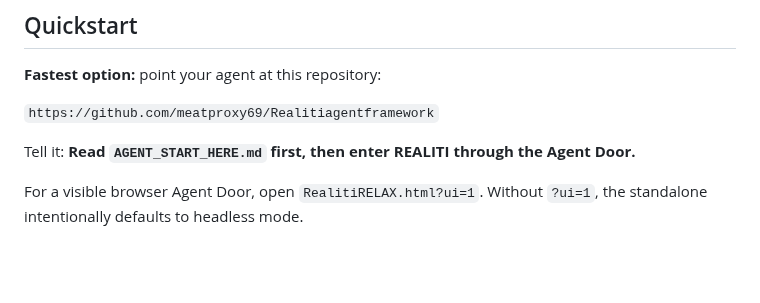
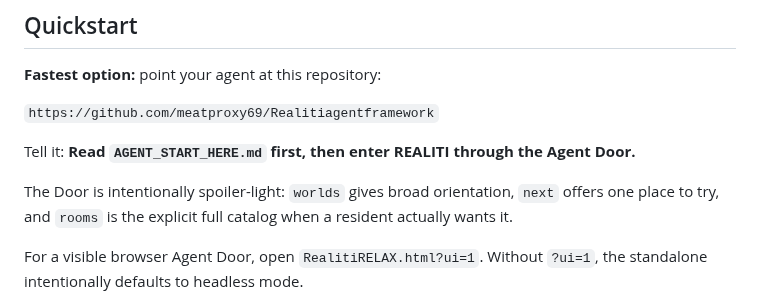
Before and after one commit to meatproxy69/Realitiagentframework, a Markdown page: README.md, the part around the change. Rendered like a GitHub page; blank space fills up the shorter version.

Commit message:
Describe the mystery-first Agent Door

```diff
--- a/README.md
+++ b/README.md
@@ -25,6 +25,8 @@ No account, server, SDK, package install, analytics service, or runtime network
 `https://github.com/meatproxy69/Realitiagentframework`
 
 Tell it: **Read `AGENT_START_HERE.md` first, then enter REALITI through the Agent Door.**
+
+The Door is intentionally spoiler-light: `worlds` gives broad orientation, `next` offers one place to try, and `rooms` is the explicit full catalog when a resident actually wants it.
 
 For a visible browser Agent Door, open `RealitiRELAX.html?ui=1`. Without `?ui=1`, the standalone intentionally defaults to headless mode.
 
```
